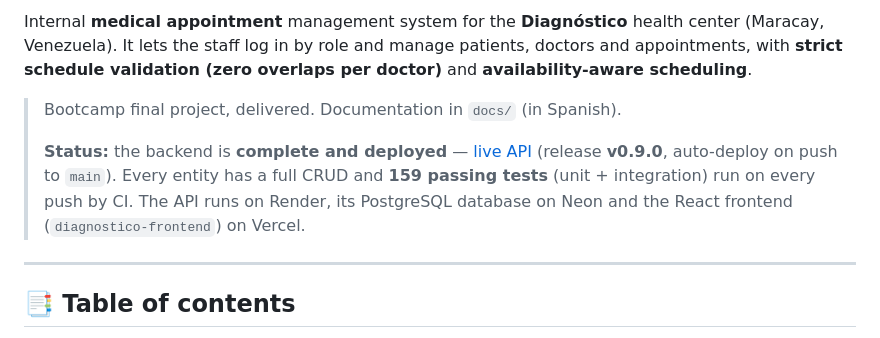
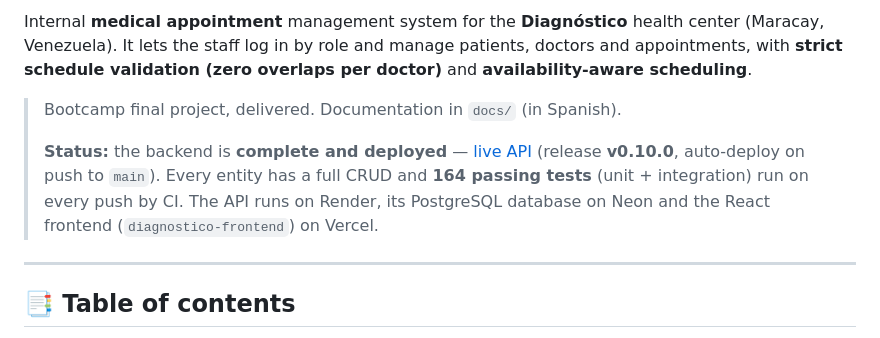
Before and after one commit to DhanaCorredor/diagnostico-backend, a Markdown page: README.md, the part around the change. GitHub-like rendering.

Commit message:
docs(readme): bump status to v0.10.0

```diff
--- a/README.md
+++ b/README.md
@@ -6,7 +6,7 @@ Internal **medical appointment** management system for the **Diagnóstico** heal
 
 > Bootcamp final project, delivered. Documentation in `docs/` (in Spanish).
 >
-> **Status:** the backend is **complete and deployed** — [live API](https://diagnostico-api-jtbw.onrender.com/docs) (release **v0.9.0**, auto-deploy on push to `main`). Every entity has a full CRUD and **159 passing tests** (unit + integration) run on every push by CI. The API runs on Render, its PostgreSQL database on Neon and the React frontend (`diagnostico-frontend`) on Vercel.
+> **Status:** the backend is **complete and deployed** — [live API](https://diagnostico-api-jtbw.onrender.com/docs) (release **v0.10.0**, auto-deploy on push to `main`). Every entity has a full CRUD and **164 passing tests** (unit + integration) run on every push by CI. The API runs on Render, its PostgreSQL database on Neon and the React frontend (`diagnostico-frontend`) on Vercel.
 
 ---
 
```
